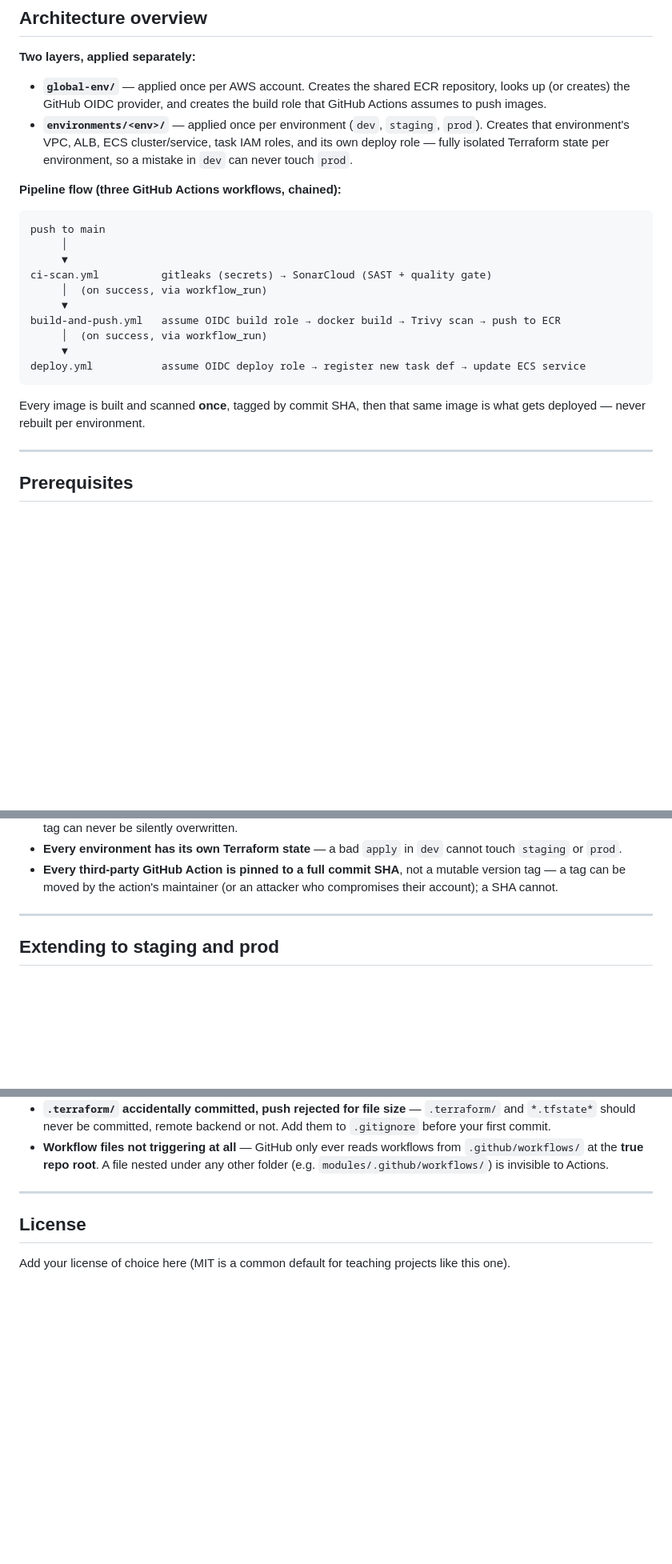
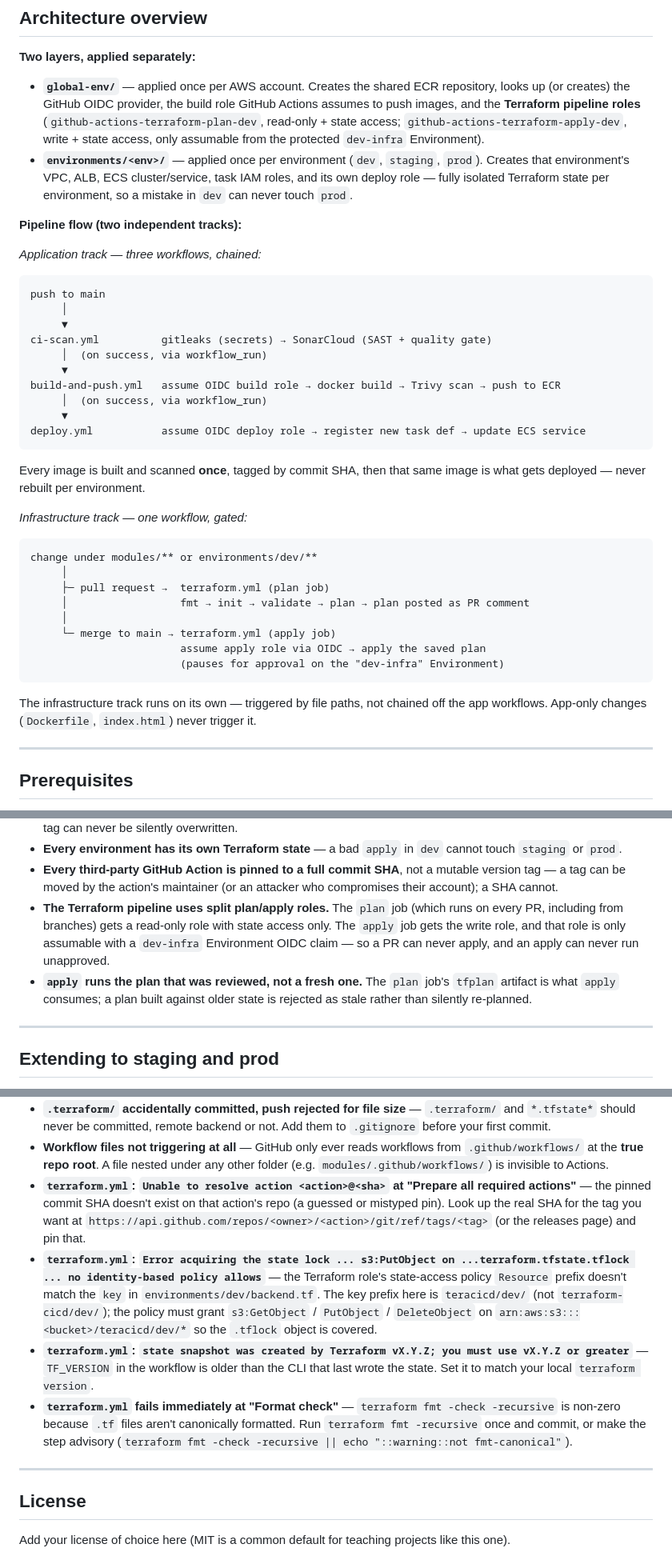
Before and after one commit to matteceejay/terraform-cicd, a Markdown page: readme.md, 3 parts joined by grey strips. Shown at 80% size. GitHub-like rendering; blank space fills up the shorter version.

````diff
--- a/readme.md
+++ b/readme.md
@@ -32,14 +32,19 @@ AWS account, domain, and GitHub details.
 **Two layers, applied separately:**
 
 - **`global-env/`** — applied once per AWS account. Creates the shared ECR
-  repository, looks up (or creates) the GitHub OIDC provider, and creates the
-  build role that GitHub Actions assumes to push images.
+  repository, looks up (or creates) the GitHub OIDC provider, the build role
+  GitHub Actions assumes to push images, and the **Terraform pipeline roles**
+  (`github-actions-terraform-plan-dev`, read-only + state access;
+  `github-actions-terraform-apply-dev`, write + state access, only assumable
+  from the protected `dev-infra` Environment).
 - **`environments/<env>/`** — applied once per environment (`dev`, `staging`,
   `prod`). Creates that environment's VPC, ALB, ECS cluster/service, task
   IAM roles, and its own deploy role — fully isolated Terraform state per
   environment, so a mistake in `dev` can never touch `prod`.
 
-**Pipeline flow (three GitHub Actions workflows, chained):**
+**Pipeline flow (two independent tracks):**
+
+*Application track — three workflows, chained:*
 
 ```
 push to main
@@ -56,6 +61,23 @@ deploy.yml           assume OIDC deploy role → register new task def → updat
 
 Every image is built and scanned **once**, tagged by commit SHA, then that
 same image is what gets deployed — never rebuilt per environment.
+
+*Infrastructure track — one workflow, gated:*
+
+```
+change under modules/** or environments/dev/**
+     │
+     ├─ pull request →  terraform.yml (plan job)
+     │                  fmt → init → validate → plan → plan posted as PR comment
+     │
+     └─ merge to main → terraform.yml (apply job)
+                        assume apply role via OIDC → apply the saved plan
+                        (pauses for approval on the "dev-infra" Environment)
+```
+
+The infrastructure track runs on its own — triggered by file paths, not
+chained off the app workflows. App-only changes (`Dockerfile`, `index.html`)
+never trigger it.
 
 ---
 
@@ -333,6 +389,14 @@ reporting success.
 - **Every third-party GitHub Action is pinned to a full commit SHA**, not a
   mutable version tag — a tag can be moved by the action's maintainer (or
   an attacker who compromises their account); a SHA cannot.
+- **The Terraform pipeline uses split plan/apply roles.** The `plan` job
+  (which runs on every PR, including from branches) gets a read-only role
+  with state access only. The `apply` job gets the write role, and that role
+  is only assumable with a `dev-infra` Environment OIDC claim — so a PR can
+  never apply, and an apply can never run unapproved.
+- **`apply` runs the plan that was reviewed, not a fresh one.** The `plan`
+  job's `tfplan` artifact is what `apply` consumes; a plan built against
+  older state is rejected as stale rather than silently re-planned.
 
 ---
 
@@ -392,6 +463,28 @@ from the start.
   workflows from `.github/workflows/` at the **true repo root**. A file
   nested under any other folder (e.g. `modules/.github/workflows/`) is
   invisible to Actions.
+- **`terraform.yml`: `Unable to resolve action <action>@<sha>` at "Prepare
+  all required actions"** — the pinned commit SHA doesn't exist on that
+  action's repo (a guessed or mistyped pin). Look up the real SHA for the tag
+  you want at
+  `https://api.github.com/repos/<owner>/<action>/git/ref/tags/<tag>` (or the
+  releases page) and pin that.
+- **`terraform.yml`: `Error acquiring the state lock ... s3:PutObject on
+  ...terraform.tfstate.tflock ... no identity-based policy allows`** — the
+  Terraform role's state-access policy `Resource` prefix doesn't match the
+  `key` in `environments/dev/backend.tf`. The key prefix here is
+  `teracicd/dev/` (not `terraform-cicd/dev/`); the policy must grant
+  `s3:GetObject` / `PutObject` / `DeleteObject` on
+  `arn:aws:s3:::<bucket>/teracicd/dev/*` so the `.tflock` object is covered.
+- **`terraform.yml`: `state snapshot was created by Terraform vX.Y.Z; you
+  must use vX.Y.Z or greater`** — `TF_VERSION` in the workflow is older than
+  the CLI that last wrote the state. Set it to match your local
+  `terraform version`.
+- **`terraform.yml` fails immediately at "Format check"** — `terraform fmt
+  -check -recursive` is non-zero because `.tf` files aren't canonically
+  formatted. Run `terraform fmt -recursive` once and commit, or make the step
+  advisory (`terraform fmt -check -recursive || echo "::warning::not
+  fmt-canonical"`).
 
 ---
 
````
Also changed, not shown: other parts of readme.md (+43 -2 lines).
